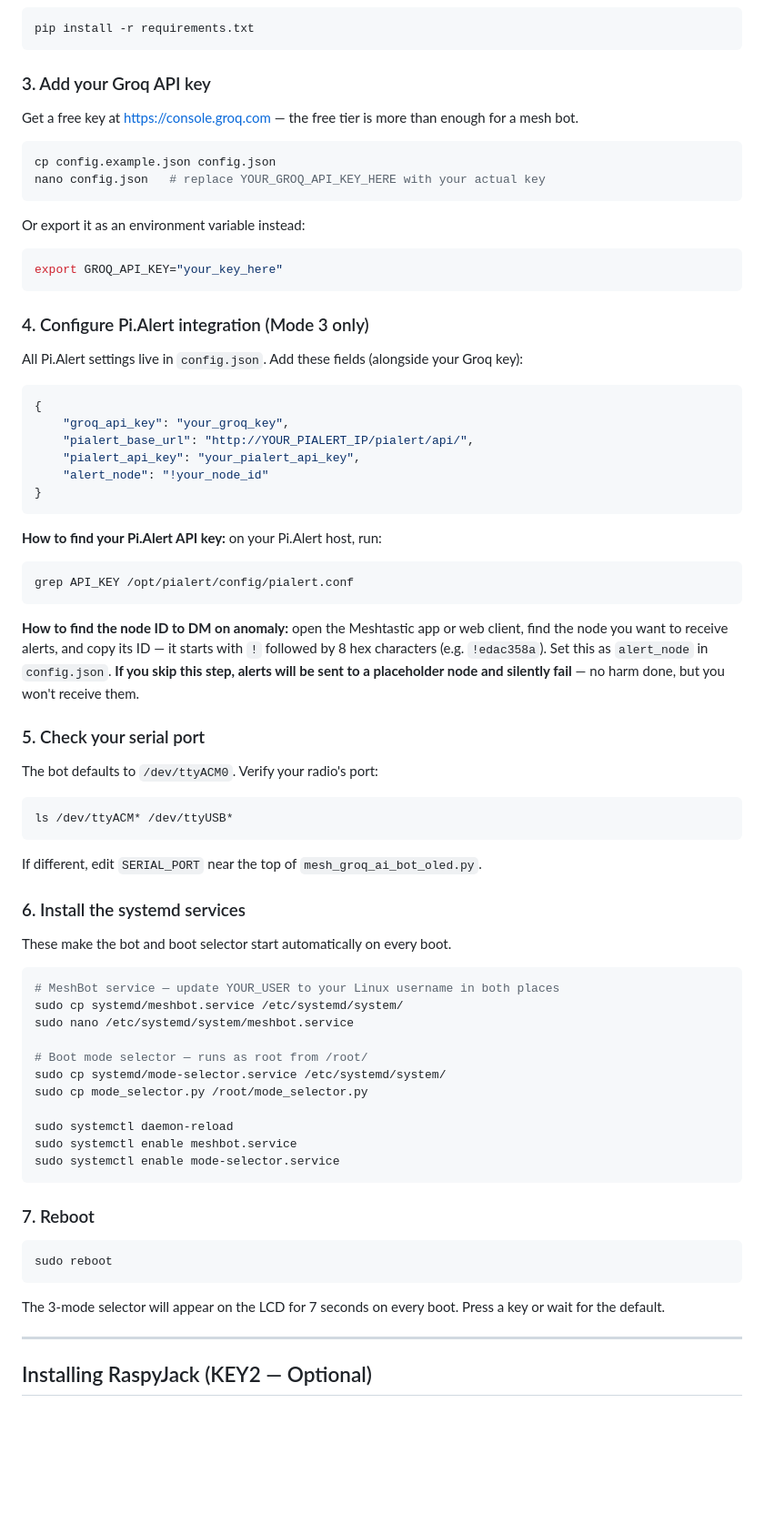
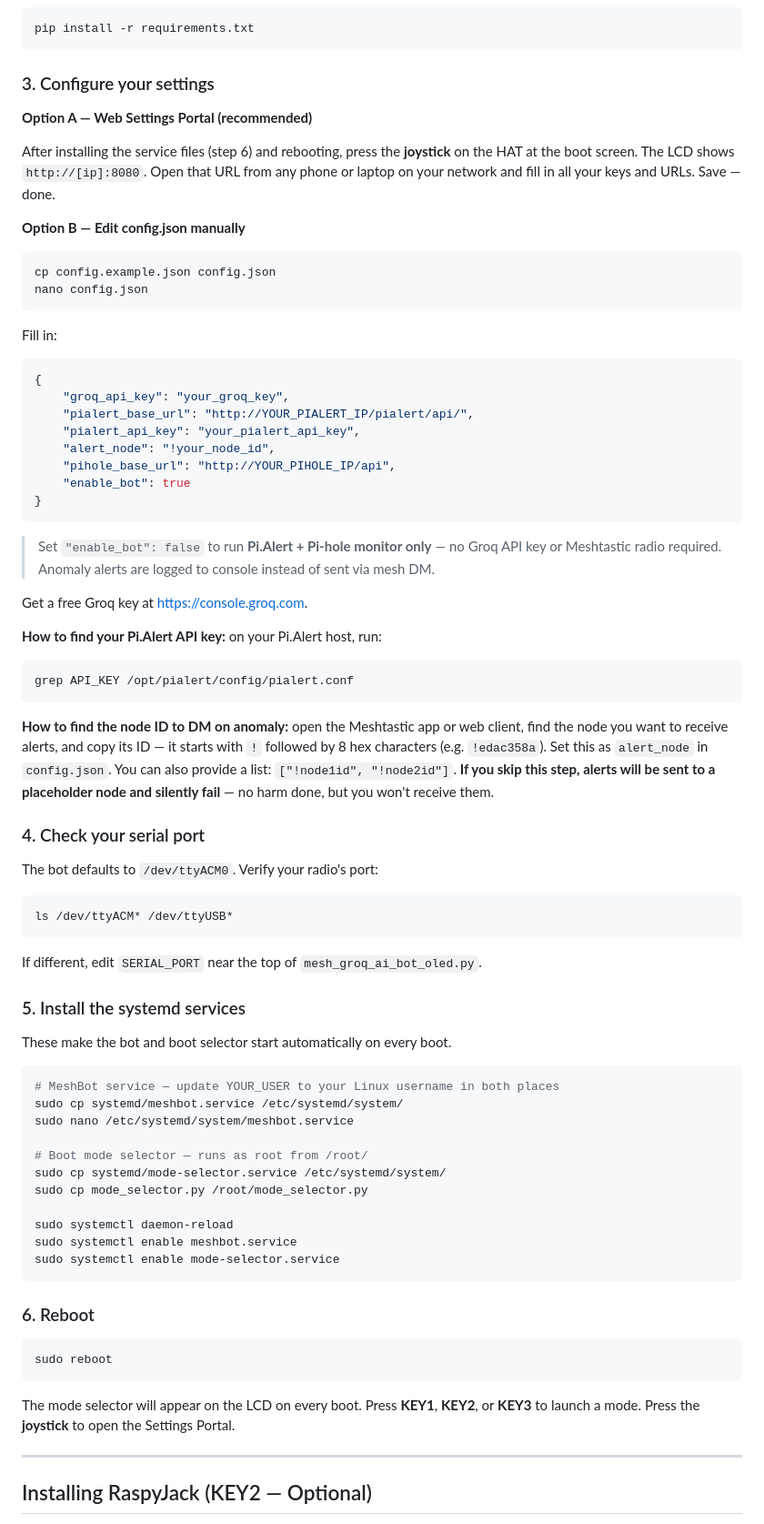
Before and after one commit to Coreymillia/RaspyMeshBot2.0, a Markdown page: README.md, the part around one of its changes. Shown at 91% size. Rendered like a GitHub page; blank space fills up the shorter version.

````diff
--- a/README.md
+++ b/README.md
@@ -206,41 +239,44 @@ cd RaspyMeshBot2.0
 pip install -r requirements.txt
 ```
 
-### 3. Add your Groq API key
+### 3. Configure your settings
 
-Get a free key at https://console.groq.com — the free tier is more than enough for a mesh bot.
+**Option A — Web Settings Portal (recommended)**
+
+After installing the service files (step 6) and rebooting, press the **joystick** on the HAT at the boot screen. The LCD shows `http://[ip]:8080`. Open that URL from any phone or laptop on your network and fill in all your keys and URLs. Save — done.
+
+**Option B — Edit config.json manually**
 
 ```bash
 cp config.example.json config.json
-nano config.json   # replace YOUR_GROQ_API_KEY_HERE with your actual key
+nano config.json
 ```
 
-Or export it as an environment variable instead:
-```bash
-export GROQ_API_KEY="your_key_here"
-```
-
-### 4. Configure Pi.Alert integration (Mode 3 only)
-
-All Pi.Alert settings live in `config.json`. Add these fields (alongside your Groq key):
+Fill in:
 
 ```json
 {
     "groq_api_key": "your_groq_key",
     "pialert_base_url": "http://YOUR_PIALERT_IP/pialert/api/",
     "pialert_api_key": "your_pialert_api_key",
-    "alert_node": "!your_node_id"
+    "alert_node": "!your_node_id",
+    "pihole_base_url": "http://YOUR_PIHOLE_IP/api",
+    "enable_bot": true
 }
 ```
+
+> Set `"enable_bot": false` to run **Pi.Alert + Pi-hole monitor only** — no Groq API key or Meshtastic radio required. Anomaly alerts are logged to console instead of sent via mesh DM.
+
+Get a free Groq key at https://console.groq.com.
 
 **How to find your Pi.Alert API key:** on your Pi.Alert host, run:
 ```bash
 grep API_KEY /opt/pialert/config/pialert.conf
 ```
 
-**How to find the node ID to DM on anomaly:** open the Meshtastic app or web client, find the node you want to receive alerts, and copy its ID — it starts with `!` followed by 8 hex characters (e.g. `!edac358a`). Set this as `alert_node` in `config.json`. **If you skip this step, alerts will be sent to a placeholder node and silently fail** — no harm done, but you won't receive them.
+**How to find the node ID to DM on anomaly:** open the Meshtastic app or web client, find the node you want to receive alerts, and copy its ID — it starts with `!` followed by 8 hex characters (e.g. `!edac358a`). Set this as `alert_node` in `config.json`. You can also provide a list: `["!node1id", "!node2id"]`. **If you skip this step, alerts will be sent to a placeholder node and silently fail** — no harm done, but you won't receive them.
 
-### 5. Check your serial port
+### 4. Check your serial port
 
 The bot defaults to `/dev/ttyACM0`. Verify your radio's port:
 ```bash
@@ -248,7 +284,7 @@ ls /dev/ttyACM* /dev/ttyUSB*
 ```
 If different, edit `SERIAL_PORT` near the top of `mesh_groq_ai_bot_oled.py`.
 
-### 6. Install the systemd services
+### 5. Install the systemd services
 
 These make the bot and boot selector start automatically on every boot.
 
@@ -266,13 +302,13 @@ sudo systemctl enable meshbot.service
 sudo systemctl enable mode-selector.service
 ```
 
-### 7. Reboot
+### 6. Reboot
 
 ```bash
 sudo reboot
 ```
 
-The 3-mode selector will appear on the LCD for 7 seconds on every boot. Press a key or wait for the default.
+The mode selector will appear on the LCD on every boot. Press **KEY1**, **KEY2**, or **KEY3** to launch a mode. Press the **joystick** to open the Settings Portal.
 
 ---
 
````
Also changed, not shown: other parts of README.md (+43 -10 lines), images/IMG_20260307_132131.jpg (added), 3 other files.
